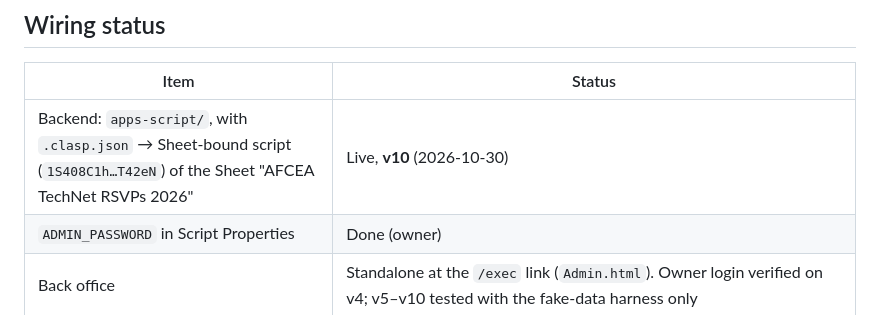
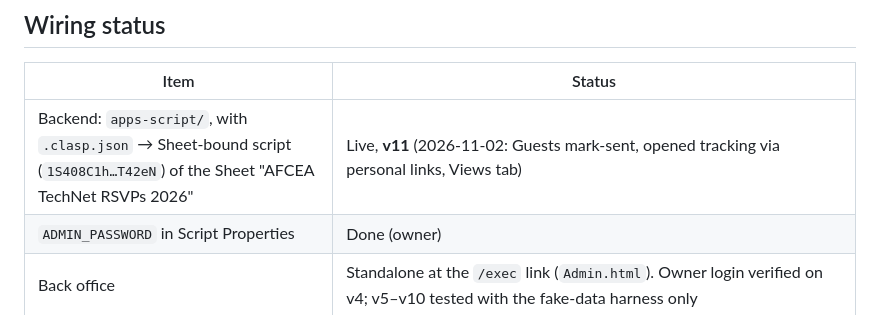
Before and after one commit to BnAMarketing/B-A-Smoke-Signals-Event-, a Markdown page: docs/SmokeSignals_CurrentState.md, the part around the change. Drawn GitHub-style.

Commit message:
Docs: record Apps Script v11
Co-Authored-By: Claude Opus 5.5 <noreply@anthropic.com>

```diff
--- a/docs/SmokeSignals_CurrentState.md
+++ b/docs/SmokeSignals_CurrentState.md
@@ -29,7 +29,7 @@ The event is **Wed Nov 4 2026**, five days out as of 2026-10-30. The back office
 
 | Item | Status |
 |---|---|
-| Backend: `apps-script/`, with `.clasp.json` → Sheet-bound script (`1S408C1h…T42eN`) of the Sheet "AFCEA TechNet RSVPs 2026" | Live, **v10** (2026-10-30) |
+| Backend: `apps-script/`, with `.clasp.json` → Sheet-bound script (`1S408C1h…T42eN`) of the Sheet "AFCEA TechNet RSVPs 2026" | Live, **v11** (2026-11-02: Guests mark-sent, opened tracking via personal links, Views tab) |
 | `ADMIN_PASSWORD` in Script Properties | Done (owner) |
 | Back office | Standalone at the `/exec` link (`Admin.html`). Owner login verified on v4; v5–v10 tested with the fake-data harness only |
 | Invite page (`index.html`) | Live on GitHub Pages, wired to `/exec`; retries x3; "6:00 PM CT" |
```
